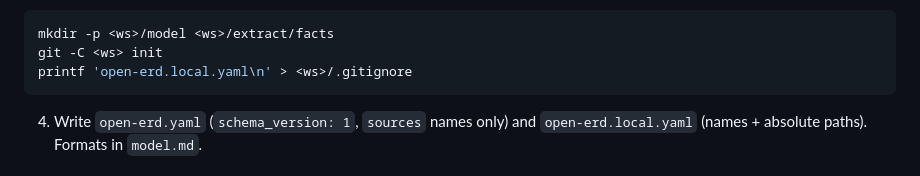
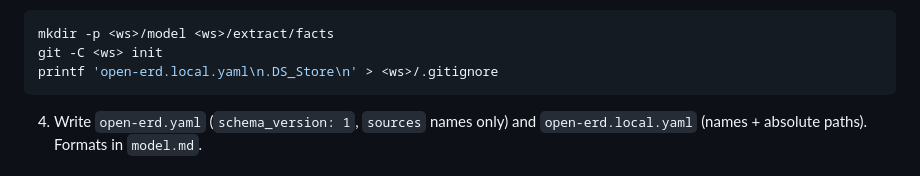
Before and after one commit to TOMOSIA-VIETNAM/open-erd, a Markdown page: skills/init/SKILL.md, the part around the change. Rendered like a GitHub page.

````diff
--- a/skills/init/SKILL.md
+++ b/skills/init/SKILL.md
@@ -28,7 +28,7 @@ If the chosen workspace already has `open-erd.yaml`, stop and offer
 ```bash
 mkdir -p <ws>/model <ws>/extract/facts
 git -C <ws> init
-printf 'open-erd.local.yaml\n' > <ws>/.gitignore
+printf 'open-erd.local.yaml\n.DS_Store\n' > <ws>/.gitignore
 ```
 
 4. Write `open-erd.yaml` (`schema_version: 1`, `sources` names only) and
````
Also changed, not shown: skills/_shared/model.md (+1 -1 lines).
